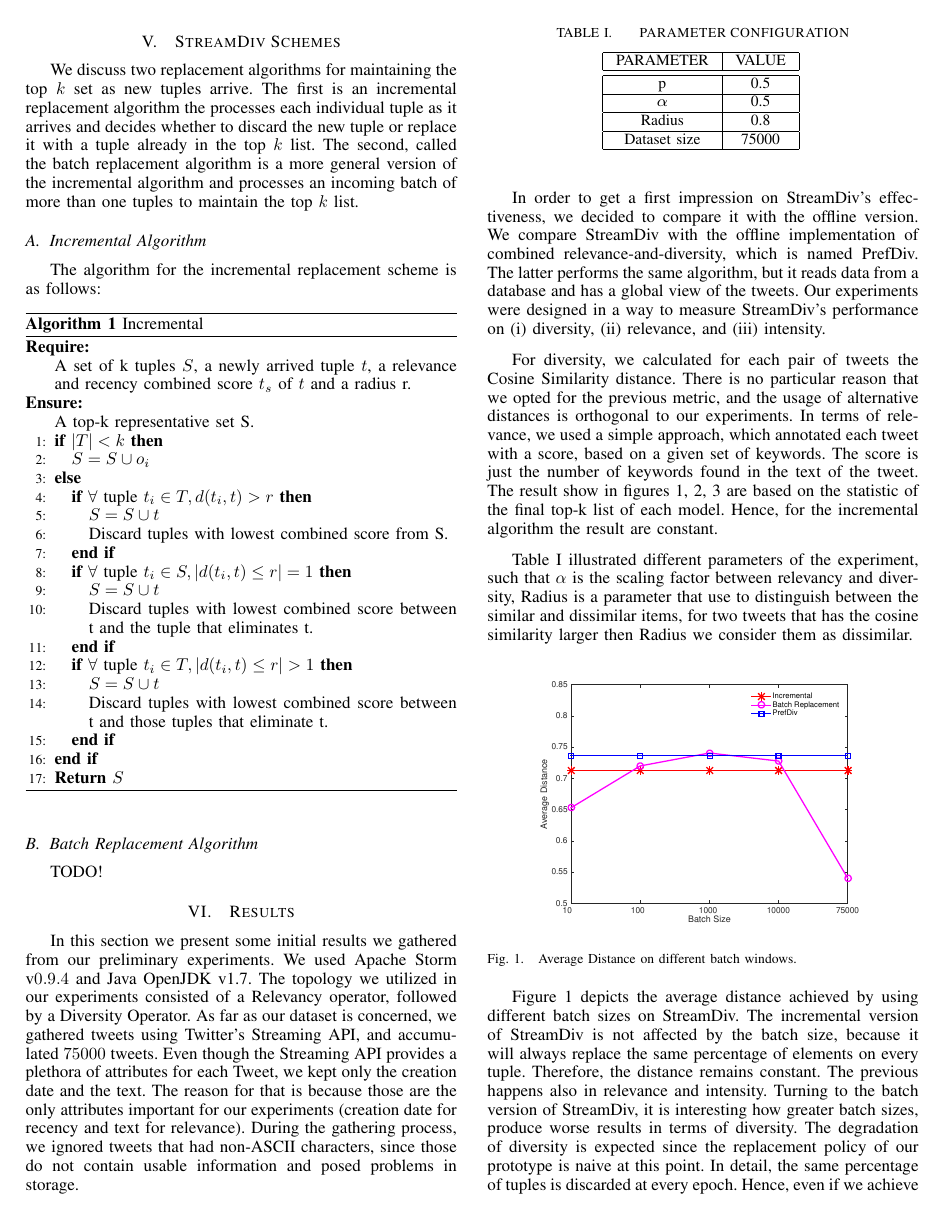
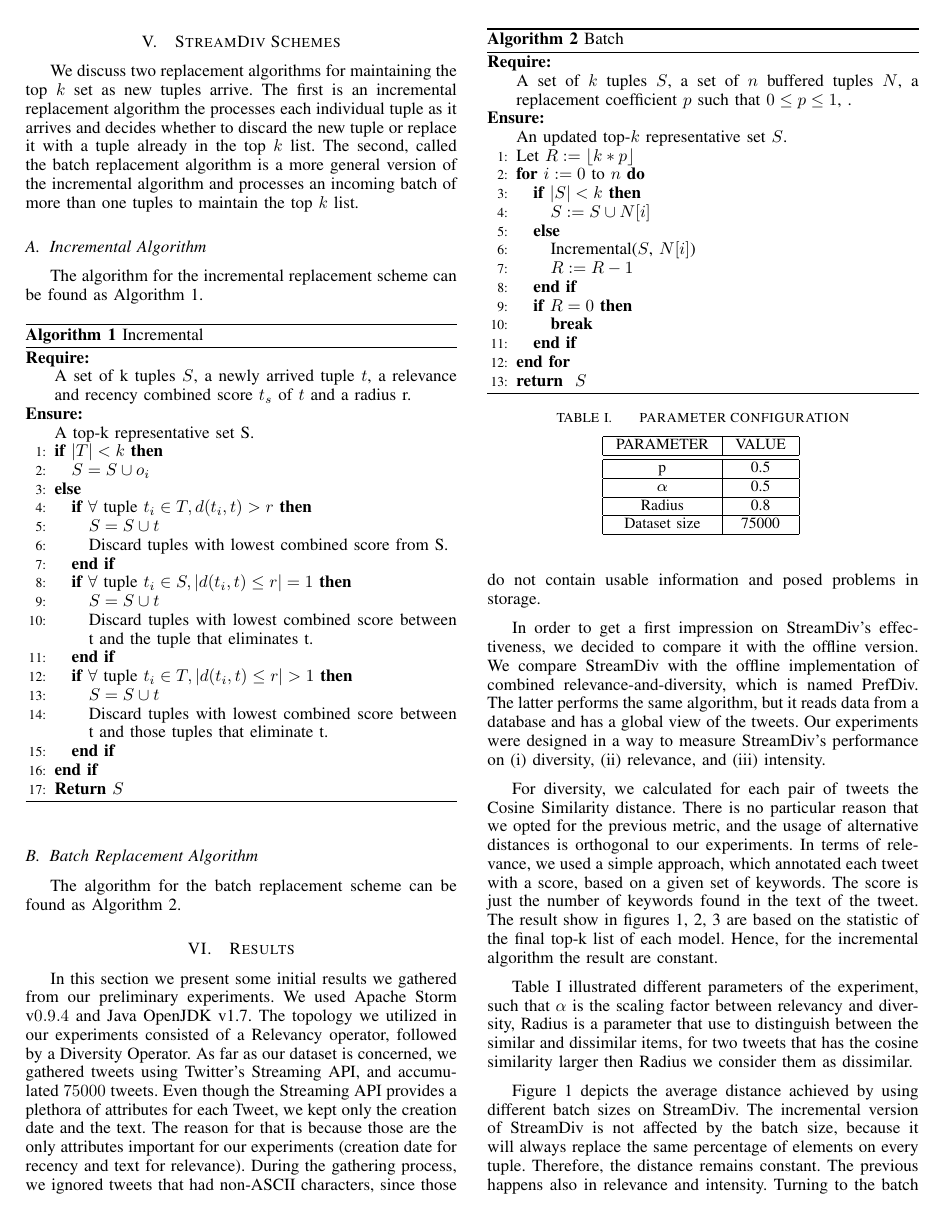
Before and after one commit to BarbaNikos/streamdiv, a LaTeX paper (report/report.tex, which reads report/algorithms.tex): page 3 of 5. Compiled offline with pdfLaTeX.

Commit message:
Added remaining information

```diff
--- a/report/algorithms.tex
+++ b/report/algorithms.tex
@@ -2,9 +2,9 @@
 We discuss two replacement algorithms for maintaining the top $k$ set as new tuples arrive. The first is an incremental replacement algorithm the processes each individual tuple as it arrives and decides whether to discard the new tuple or replace it with a tuple already in the top $k$ list. The second, called the batch replacement algorithm is a more general version of the incremental algorithm and processes an incoming batch of more than one tuples to maintain the top $k$ list.
 
 \subsection{Incremental Algorithm}
-	The algorithm for the incremental replacement scheme is as follows:
+	The algorithm for the incremental replacement scheme can be found as Algorithm \ref{alg:Incremental}.
 	\begin{algorithm}
-		\caption{Incremental }
+		\caption{Incremental}
 		\label{alg:Incremental}
 		\begin{algorithmic}[1]
 			\REQUIRE ~~\\
@@ -31,6 +31,31 @@ We discuss two replacement algorithms for maintaining the top $k$ set as new tup
 		\end{algorithmic}
 	\end{algorithm}
 
+\newcommand{\algorithmicbreak}{\textbf{break}}
+\newcommand{\BREAK}{\STATE \algorithmicbreak}
+
 \subsection{Batch Replacement Algorithm}
-
-TODO!
+	The algorithm for the batch replacement scheme can be found as Algorithm \ref{alg:Batch}.
+	\begin{algorithm}
+		\caption{Batch}
+		\label{alg:Batch}
+		\begin{algorithmic}[1]
+			\REQUIRE ~~\\
+			A set of $k$ tuples $S$, a set of $n$ buffered tuples $N$, a replacement coefficient $p$ such that $0 \le p \le 1$, .
+			\ENSURE ~~\\
+			An updated top-$k$ representative set $S$.
+			\STATE Let $R := \lfloor k*p\rfloor$
+			\FOR{$i := 0$ to $n$}
+				\IF{$|S| < k$}
+					\STATE $S := S \cup {N[i]}$
+				\ELSE
+					\STATE Incremental($S$, $N[i]$)
+					\STATE $R := R-1$
+				\ENDIF
+				\IF{$R = 0$}
+					\BREAK
+				\ENDIF
+			\ENDFOR
+			\RETURN $S$
+		\end{algorithmic}
+	\end{algorithm}
```
Also changed, not shown: report/report.pdf.
